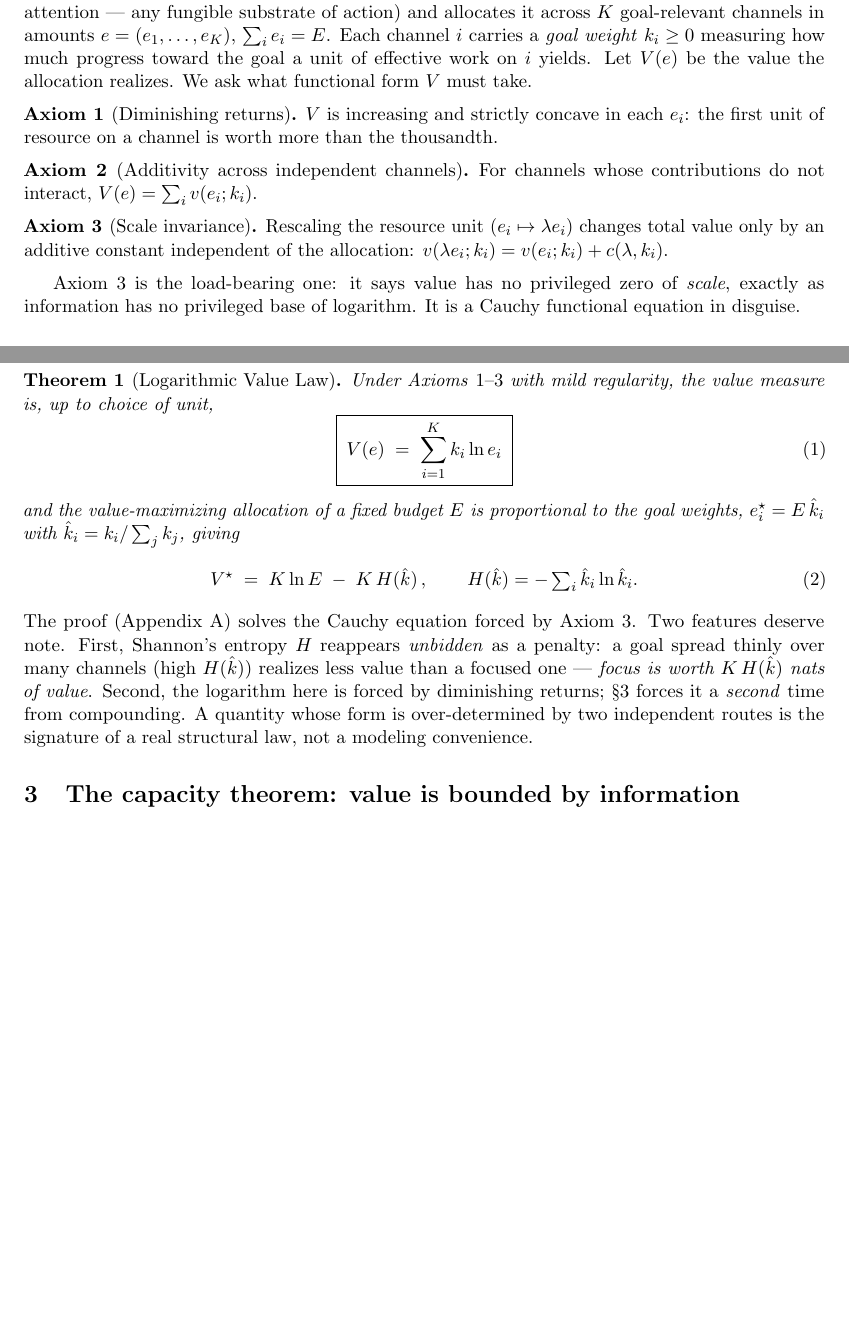
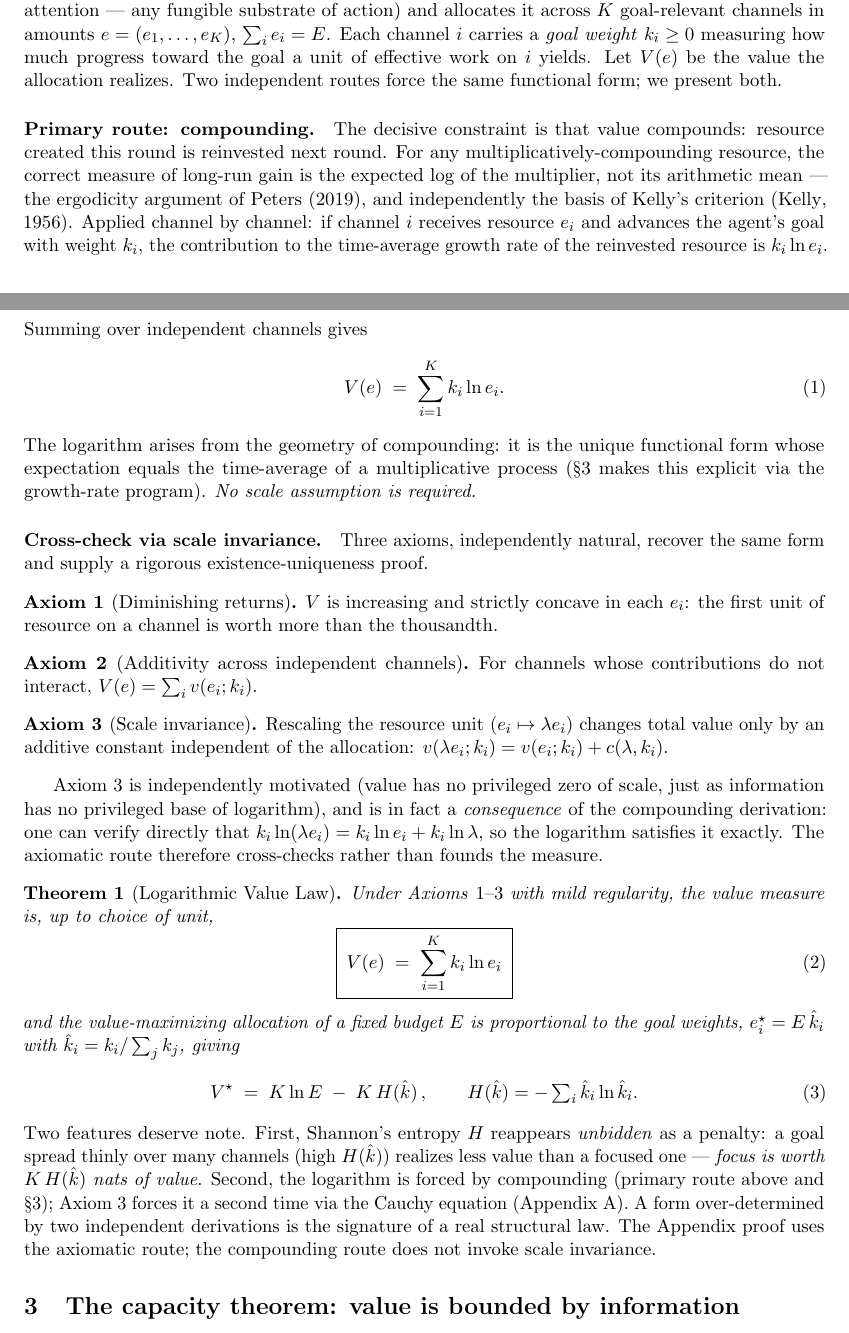
Before and after one commit to macrokit/value, a LaTeX paper (paper/main.tex): two parts of pages 3 and 4 of 15 before the commit and two parts of pages 3 and 4 of 16 after it, joined at a grey line, cut so that both start at the same text, the shorter picture padded with empty space. Compiled offline with pdfLaTeX.

Commit message:
LEVER 3: demote Axiom 3 — compounding is primary, scale-invariance is cross-check
Rewrite docs/01 §measure and paper §sec:measure so the logarithmic value law
V = Σ kᵢ ln eᵢ is derived first from multiplicative-compounding / ergodicity
(Peters 2019, Kelly 1956), which requires no scale assumption.  Scale invariance
(Axiom 3) is then presented as a consequence of the logarithmic form and an
independent cross-check via the Cauchy equation, not the load-bearing foundation.

Changes:
- Abstract: leading derivation now names compounding, not scale invariance
- sec:measure: new "Primary route: compounding" paragraph before the axioms;
  Axiom 3 block reframed as cross-check; post-theorem note updated
- Appendix A: prefaced as the scale-invariance cross-check route
- Related work: derivation attributed to compounding, scale invariance as consequence
- docs/01: §2 restructured with Route 1 (compounding) / Route 2 (cross-check);
  §3 header updated; §7 comparison table updated

Removes reviewers' #1 attack (undefended scale-invariance axiom) without
any new theory. Rebuild main.pdf; leakage-clean.

Co-Authored-By: Claude Sonnet 4.6 <noreply@anthropic.com>

```diff
--- a/paper/main.tex
+++ b/paper/main.tex
@@ -116,7 +117,24 @@ proofs.
 attention --- any fungible substrate of action) and allocates it across $K$ goal-relevant channels in amounts
 $e=(e_1,\dots,e_K)$, $\sum_i e_i=E$. Each channel $i$ carries a \emph{goal weight} $k_i\ge 0$ measuring how much
 progress toward the goal a unit of effective work on $i$ yields. Let $V(e)$ be the value the allocation
-realizes. We ask what functional form $V$ must take.
+realizes. Two independent routes force the same functional form; we present both.
+
+\paragraph{Primary route: compounding.}
+The decisive constraint is that value compounds: resource created this round is reinvested next round. For any
+multiplicatively-compounding resource, the correct measure of long-run gain is the expected log of the
+multiplier, not its arithmetic mean --- the ergodicity argument of \citet{peters2019}, and independently the
+basis of Kelly's criterion \citep{kelly1956}. Applied channel by channel: if channel $i$ receives resource $e_i$
+and advances the agent's goal with weight $k_i$, the contribution to the time-average growth rate of the
+reinvested resource is $k_i\ln e_i$. Summing over independent channels gives
+\begin{equation}\label{eq:Vcomp}
+V(e) \;=\; \sum_{i=1}^K k_i\ln e_i.
+\end{equation}
+The logarithm arises from the geometry of compounding: it is the unique functional form whose expectation equals
+the time-average of a multiplicative process (\S\ref{sec:capacity} makes this explicit via the growth-rate
+program). \emph{No scale assumption is required.}
+
+\paragraph{Cross-check via scale invariance.} Three axioms, independently natural, recover the same form and
+supply a rigorous existence-uniqueness proof.
 
 \begin{axiom}[Diminishing returns]\label{ax:concave}
 $V$ is increasing and strictly concave in each $e_i$: the first unit of resource on a channel is worth more than
@@ -130,8 +148,10 @@ Rescaling the resource unit ($e_i\mapsto \lambda e_i$) changes total value only
 independent of the allocation: $v(\lambda e_i;k_i)=v(e_i;k_i)+c(\lambda,k_i)$.
 \end{axiom}
 
-Axiom~\ref{ax:scale} is the load-bearing one: it says value has no privileged zero of \emph{scale}, exactly as
-information has no privileged base of logarithm. It is a Cauchy functional equation in disguise.
+Axiom~\ref{ax:scale} is independently motivated (value has no privileged zero of scale, just as information has
+no privileged base of logarithm), and is in fact a \emph{consequence} of the compounding derivation: one can
+verify directly that $k_i\ln(\lambda e_i)=k_i\ln e_i+k_i\ln\lambda$, so the logarithm satisfies it exactly.
+The axiomatic route therefore cross-checks rather than founds the measure.
 
 \begin{theorem}[Logarithmic Value Law]\label{thm:log}
 Under Axioms~\textup{\ref{ax:concave}--\ref{ax:scale}} with mild regularity, the value measure is, up to choice
@@ -145,12 +165,13 @@ $e_i^\star = E\,\hat k_i$ with $\hat k_i=k_i/\sum_j k_j$, giving
 V^\star \;=\; K\ln E \;-\; K\, H(\hat k)\,,\qquad H(\hat k)=-\textstyle\sum_i \hat k_i\ln\hat k_i .
 \end{equation}
 \end{theorem}
-\noindent The proof (Appendix~\ref{app:log}) solves the Cauchy equation forced by Axiom~\ref{ax:scale}. Two
-features deserve note. First, Shannon's entropy $H$ reappears \emph{unbidden} as a penalty: a goal spread thinly
-over many channels (high $H(\hat k)$) realizes less value than a focused one --- \emph{focus is worth
-$K\,H(\hat k)$ nats of value}. Second, the logarithm here is forced by diminishing returns; \S\ref{sec:capacity}
-forces it a \emph{second} time from compounding. A quantity whose form is over-determined by two independent
-routes is the signature of a real structural law, not a modeling convenience.
+\noindent Two features deserve note. First, Shannon's entropy $H$ reappears \emph{unbidden} as a penalty: a goal
+spread thinly over many channels (high $H(\hat k)$) realizes less value than a focused one ---
+\emph{focus is worth $K\,H(\hat k)$ nats of value}. Second, the logarithm is forced by compounding (primary
+route above and \S\ref{sec:capacity}); Axiom~\ref{ax:scale} forces it a second time via the Cauchy equation
+(Appendix~\ref{app:log}). A form over-determined by two independent derivations is the signature of a real
+structural law. The Appendix proof uses the axiomatic route; the compounding route does not invoke scale
+invariance.
 
 \section{The capacity theorem: value is bounded by information}\label{sec:capacity}
 
```
Also changed, not shown: docs/01-core-formalization.md (+23 -7 lines), paper/main.pdf, paper/main.tex (18 more changed lines).
